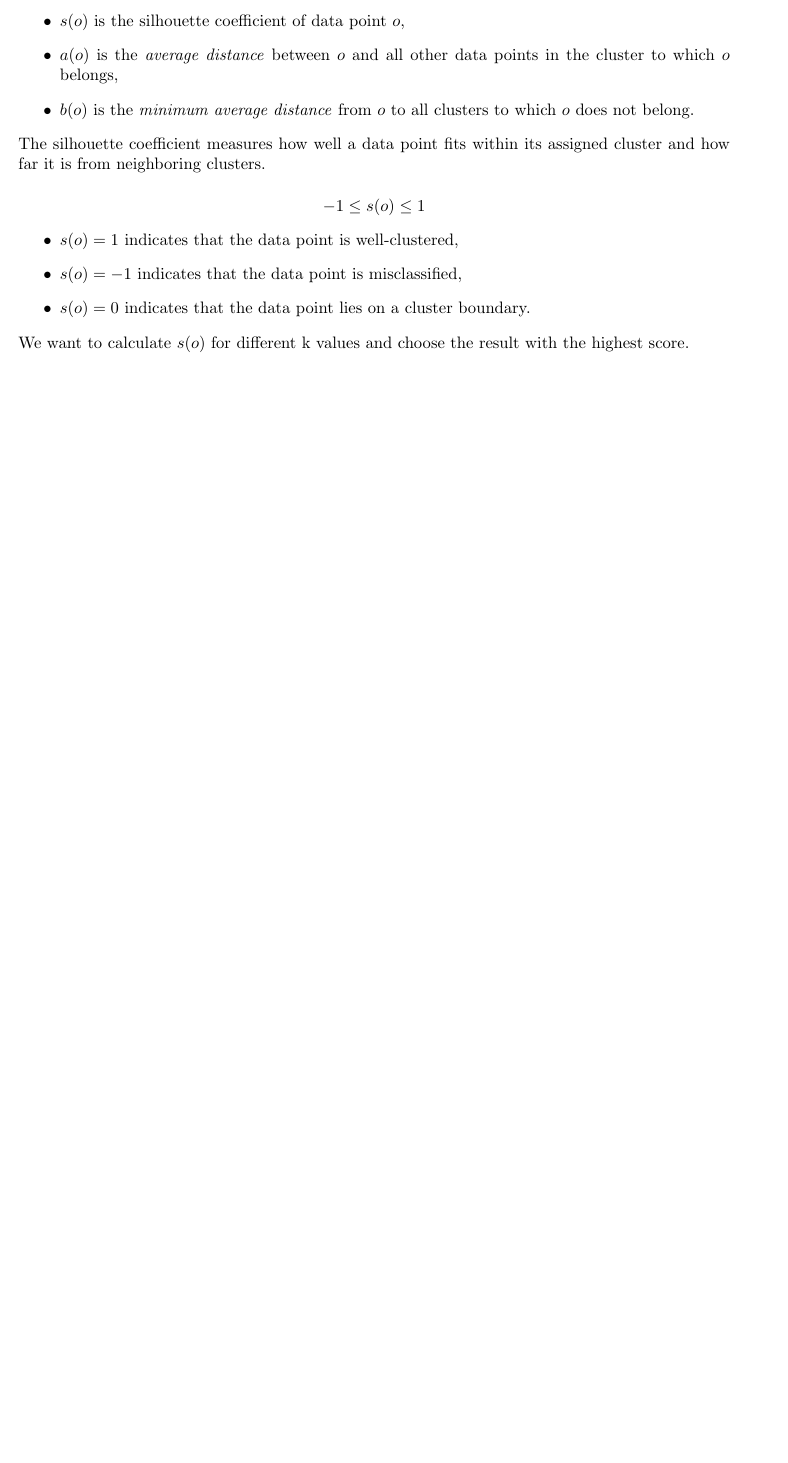
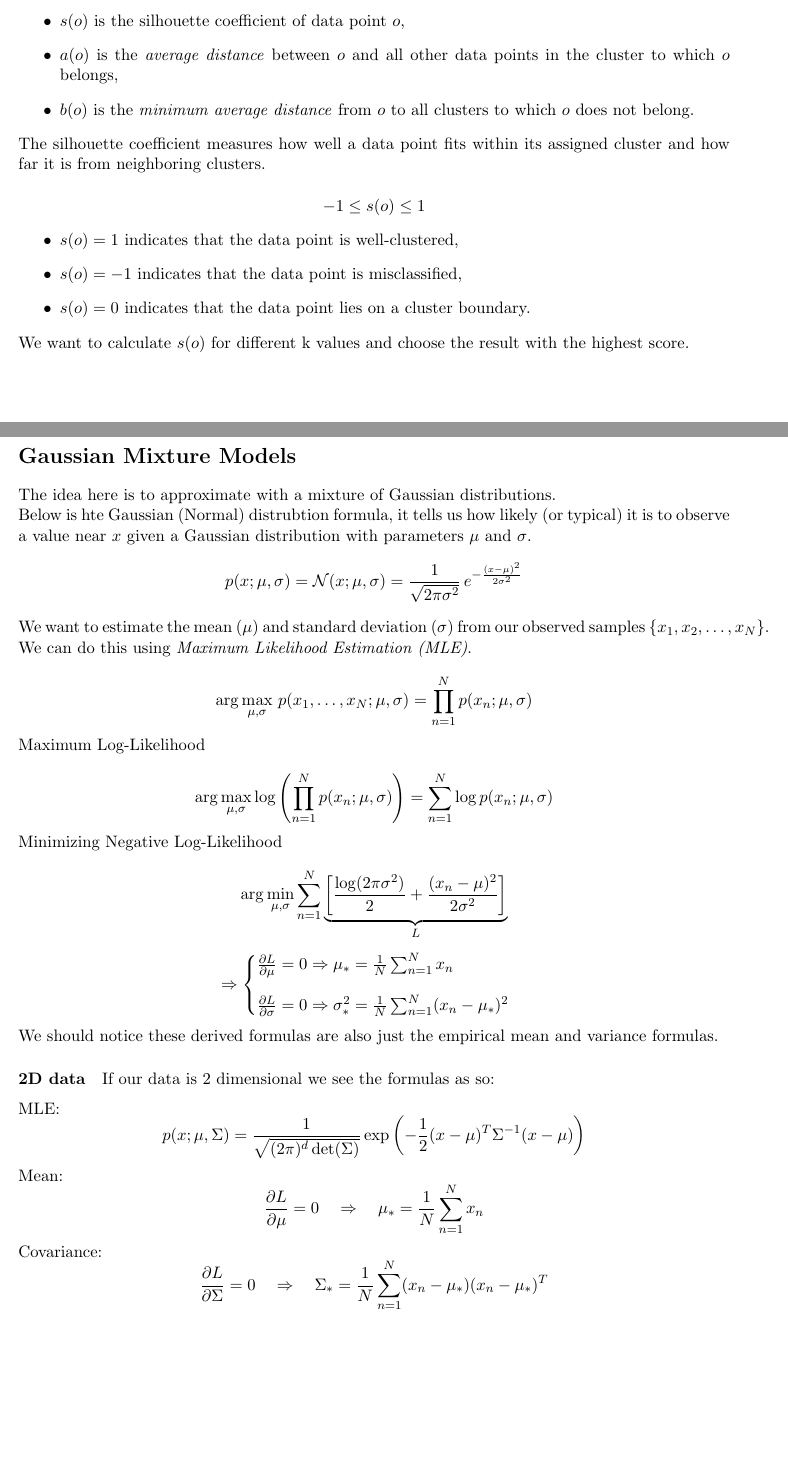
Before and after one commit to josephjquinn/tex-notes, a LaTeX document (cs4262/notes/clustering.tex): part of page 4 of 4 before the commit and two parts of pages 4 and 5 of 5 after it, the two joined at a grey line, cut so that both start at the same text, the shorter picture padded with empty space. Compiled offline with pdfLaTeX.

Commit message:
clustering gmm notes start

```diff
--- a/cs4262/notes/clustering.tex
+++ b/cs4262/notes/clustering.tex
@@ -219,4 +219,77 @@ The silhouette coefficient measures how well a data point fits within its assign
 
 We want to calculate $s(o)$ for different k values and choose the result with the highest score.
 
+\pagebreak
+
+\section*{Gaussian Mixture Models}
+The idea here is to approximate with a mixture of Gaussian distributions.
+
+Below is hte Gaussian (Normal) distrubtion formula, it tells us how likely (or typical) it is to observe a value near
+$x$ given a Gaussian distribution with parameters $\mu$ and $\sigma$.
+\[
+p(x; \mu, \sigma) = \mathcal{N}(x; \mu, \sigma) = \frac{1}{\sqrt{2\pi\sigma^2}} \, e^{ -\frac{(x - \mu)^2}{2\sigma^2} }
+\]
+
+We want to estimate the mean ($\mu$) and standard deviation ($\sigma$) from our observed samples $\{x_1, x_2, \dots, x_N\}$. We can do this using \textit{Maximum Likelihood Estimation (MLE)}.
+
+
+\[
+\arg\max_{\mu, \sigma} \, p(x_1, \dots, x_N; \mu, \sigma) = \prod_{n=1}^{N} p(x_n; \mu, \sigma)
+\]
+
+Maximum Log-Likelihood
+
+\[
+\arg\max_{\mu, \sigma} \log \left( \prod_{n=1}^{N} p(x_n; \mu, \sigma) \right) = \sum_{n=1}^{N} \log p(x_n; \mu, \sigma)
+\]
+
+Minimizing Negative Log-Likelihood
+
+\[
+\arg\min_{\mu, \sigma} \sum_{n=1}^{N}
+\underbrace{
+\left[
+\frac{ \log(2\pi\sigma^2) }{2} + \frac{(x_n - \mu)^2}{2\sigma^2}
+\right]
+}_{L}
+\]
+
+\[
+\Rightarrow
+\begin{cases}
+\frac{\partial L}{\partial \mu} = 0 \Rightarrow \mu_* = \frac{1}{N} \sum_{n=1}^{N} x_n \\[1em]
+\frac{\partial L}{\partial \sigma} = 0 \Rightarrow \sigma^2_* = \frac{1}{N} \sum_{n=1}^{N} (x_n - \mu_*)^2
+\end{cases}
+\]
+
+We should notice these derived formulas are also just the empirical mean and variance formulas.
+
+\paragraph*{2D data}
+If our data is 2 dimensional we see the formulas as so:
+
+\medskip
+
+MLE:
+\[
+p(x; \mu, \Sigma) = \frac{1}{\sqrt{(2\pi)^d \det(\Sigma)}}
+\exp\left( -\frac{1}{2} (x - \mu)^T \Sigma^{-1} (x - \mu) \right)
+\]
+
+Mean:
+\[
+\frac{\partial L}{\partial \mu} = 0 \quad \Rightarrow \quad
+\mu_* = \frac{1}{N} \sum_{n=1}^{N} x_n
+\]
+
+Covariance:
+\[
+\frac{\partial L}{\partial \Sigma} = 0 \quad \Rightarrow \quad
+\Sigma_* = \frac{1}{N} \sum_{n=1}^{N} (x_n - \mu_*)(x_n - \mu_*)^T
+\]
+
+
+
+
+
+
 \end{document}
```
